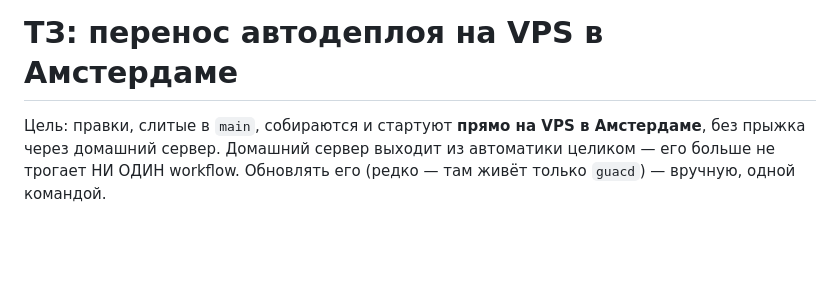
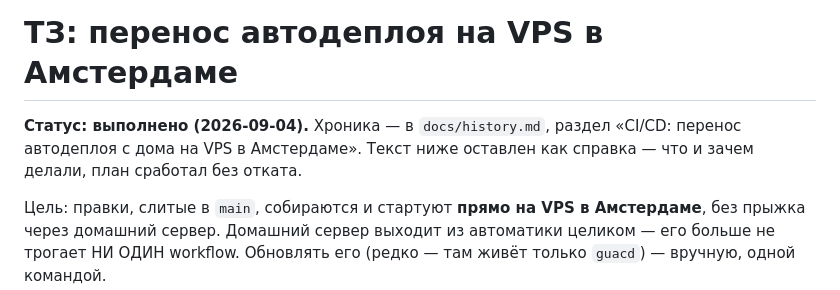
Before and after one commit to VITAZGIO/vitazgio.ru, a Markdown page: docs/deploy-migration-plan.md, the part around the change. Rendered like a GitHub page; blank space fills up the shorter version.

```diff
--- a/docs/deploy-migration-plan.md
+++ b/docs/deploy-migration-plan.md
@@ -1,4 +1,9 @@
 # ТЗ: перенос автодеплоя на VPS в Амстердаме
+
+**Статус: выполнено (2026-09-04).** Хроника — в `docs/history.md`,
+раздел «CI/CD: перенос автодеплоя с дома на VPS в Амстердаме». Текст
+ниже оставлен как справка — что и зачем делали, план сработал без
+отката.
 
 Цель: правки, слитые в `main`, собираются и стартуют **прямо на VPS в
 Амстердаме**, без прыжка через домашний сервер. Домашний сервер выходит
```
Also changed, not shown: docs/history.md (+37 -0 lines).
